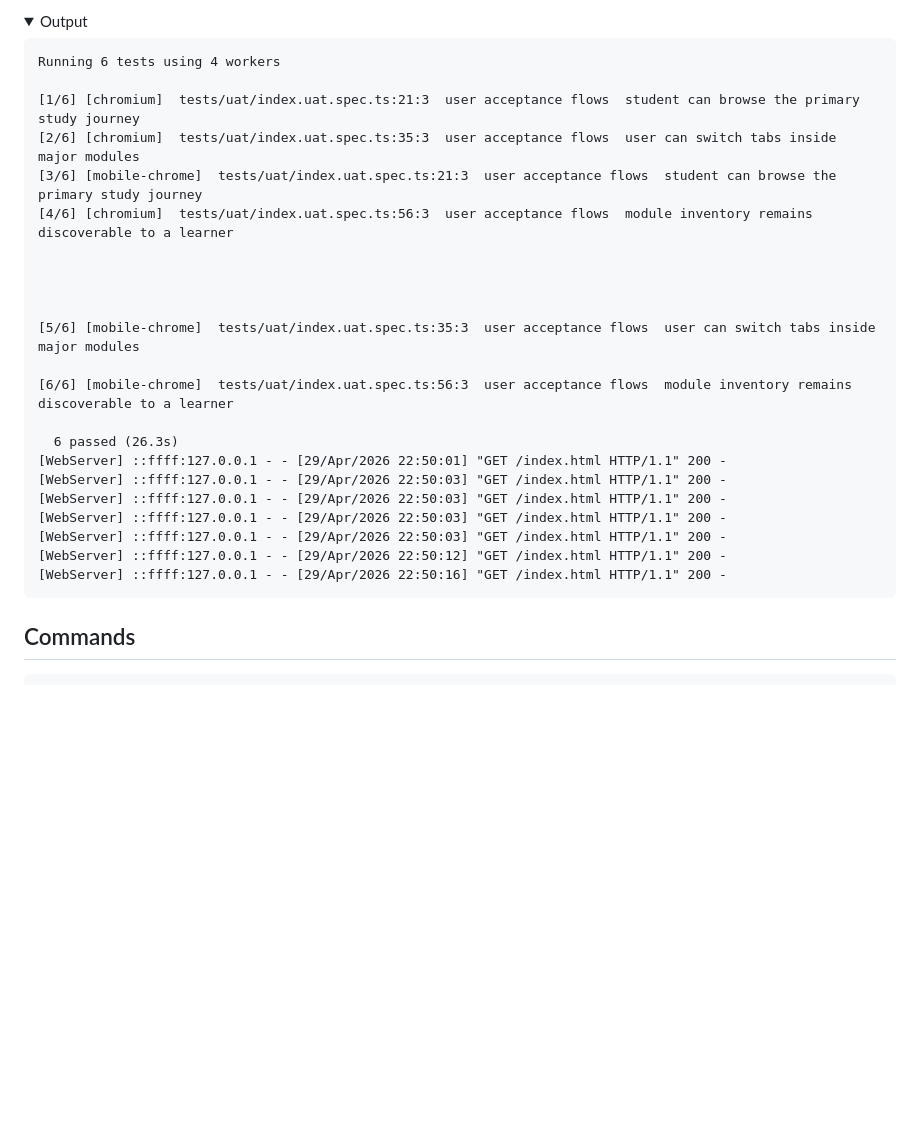
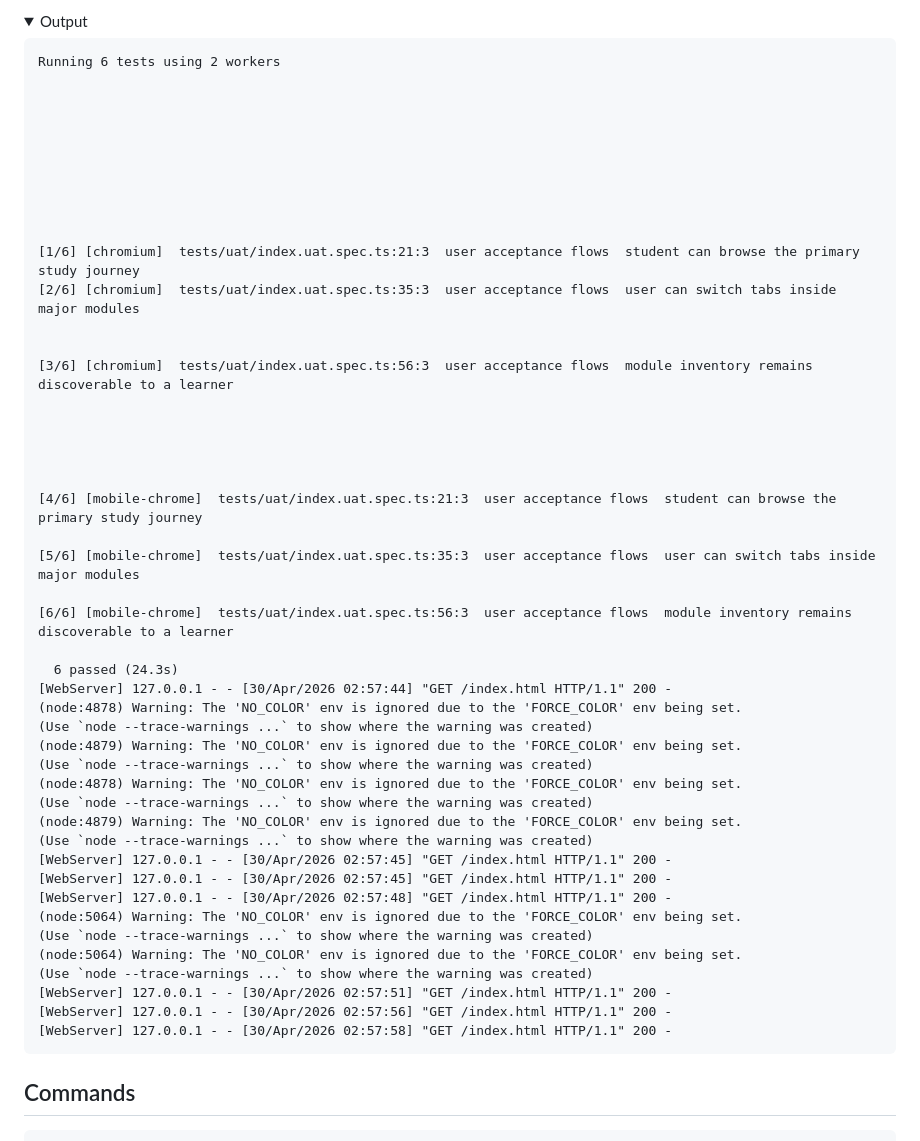
Before and after one commit to ranjithvijik/oscm, a Markdown page: QA-REPORT.md, the part around one of its changes. GitHub-like rendering; folded sections open; blank space fills up the shorter version.

````diff
--- a/QA-REPORT.md
+++ b/QA-REPORT.md
@@ -141,28 +157,52 @@ Running 125 tests using 4 workers
 <summary>Output</summary>
 
 ```text
-Running 6 tests using 4 workers
+Running 6 tests using 2 workers
+
+
+
+
+
+
+
+
 
 [1/6] [chromium]  tests/uat/index.uat.spec.ts:21:3  user acceptance flows  student can browse the primary study journey
 [2/6] [chromium]  tests/uat/index.uat.spec.ts:35:3  user acceptance flows  user can switch tabs inside major modules
-[3/6] [mobile-chrome]  tests/uat/index.uat.spec.ts:21:3  user acceptance flows  student can browse the primary study journey
-[4/6] [chromium]  tests/uat/index.uat.spec.ts:56:3  user acceptance flows  module inventory remains discoverable to a learner
+
+
+[3/6] [chromium]  tests/uat/index.uat.spec.ts:56:3  user acceptance flows  module inventory remains discoverable to a learner
 
 
 
+
+
+[4/6] [mobile-chrome]  tests/uat/index.uat.spec.ts:21:3  user acceptance flows  student can browse the primary study journey
 
 [5/6] [mobile-chrome]  tests/uat/index.uat.spec.ts:35:3  user acceptance flows  user can switch tabs inside major modules
 
 [6/6] [mobile-chrome]  tests/uat/index.uat.spec.ts:56:3  user acceptance flows  module inventory remains discoverable to a learner
 
-  6 passed (26.3s)
-[WebServer] ::ffff:127.0.0.1 - - [29/Apr/2026 22:50:01] "GET /index.html HTTP/1.1" 200 -
-[WebServer] ::ffff:127.0.0.1 - - [29/Apr/2026 22:50:03] "GET /index.html HTTP/1.1" 200 -
-[WebServer] ::ffff:127.0.0.1 - - [29/Apr/2026 22:50:03] "GET /index.html HTTP/1.1" 200 -
-[WebServer] ::ffff:127.0.0.1 - - [29/Apr/2026 22:50:03] "GET /index.html HTTP/1.1" 200 -
-[WebServer] ::ffff:127.0.0.1 - - [29/Apr/2026 22:50:03] "GET /index.html HTTP/1.1" 200 -
-[WebServer] ::ffff:127.0.0.1 - - [29/Apr/2026 22:50:12] "GET /index.html HTTP/1.1" 200 -
-[WebServer] ::ffff:127.0.0.1 - - [29/Apr/2026 22:50:16] "GET /index.html HTTP/1.1" 200 -
+  6 passed (24.3s)
+[WebServer] 127.0.0.1 - - [30/Apr/2026 02:57:44] "GET /index.html HTTP/1.1" 200 -
+(node:4878) Warning: The 'NO_COLOR' env is ignored due to the 'FORCE_COLOR' env being set.
+(Use `node --trace-warnings ...` to show where the warning was created)
+(node:4879) Warning: The 'NO_COLOR' env is ignored due to the 'FORCE_COLOR' env being set.
+(Use `node --trace-warnings ...` to show where the warning was created)
+(node:4878) Warning: The 'NO_COLOR' env is ignored due to the 'FORCE_COLOR' env being set.
+(Use `node --trace-warnings ...` to show where the warning was created)
+(node:4879) Warning: The 'NO_COLOR' env is ignored due to the 'FORCE_COLOR' env being set.
+(Use `node --trace-warnings ...` to show where the warning was created)
+[WebServer] 127.0.0.1 - - [30/Apr/2026 02:57:45] "GET /index.html HTTP/1.1" 200 -
+[WebServer] 127.0.0.1 - - [30/Apr/2026 02:57:45] "GET /index.html HTTP/1.1" 200 -
+[WebServer] 127.0.0.1 - - [30/Apr/2026 02:57:48] "GET /index.html HTTP/1.1" 200 -
+(node:5064) Warning: The 'NO_COLOR' env is ignored due to the 'FORCE_COLOR' env being set.
+(Use `node --trace-warnings ...` to show where the warning was created)
+(node:5064) Warning: The 'NO_COLOR' env is ignored due to the 'FORCE_COLOR' env being set.
+(Use `node --trace-warnings ...` to show where the warning was created)
+[WebServer] 127.0.0.1 - - [30/Apr/2026 02:57:51] "GET /index.html HTTP/1.1" 200 -
+[WebServer] 127.0.0.1 - - [30/Apr/2026 02:57:56] "GET /index.html HTTP/1.1" 200 -
+[WebServer] 127.0.0.1 - - [30/Apr/2026 02:57:58] "GET /index.html HTTP/1.1" 200 -
 ```
 
 </details>
````
Also changed, not shown: other parts of QA-REPORT.md (+84 -68 lines).
